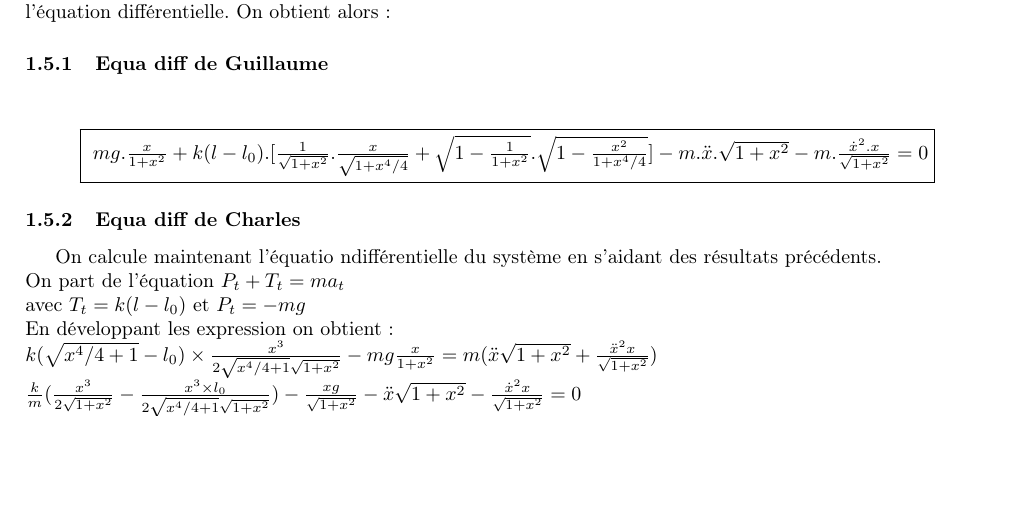
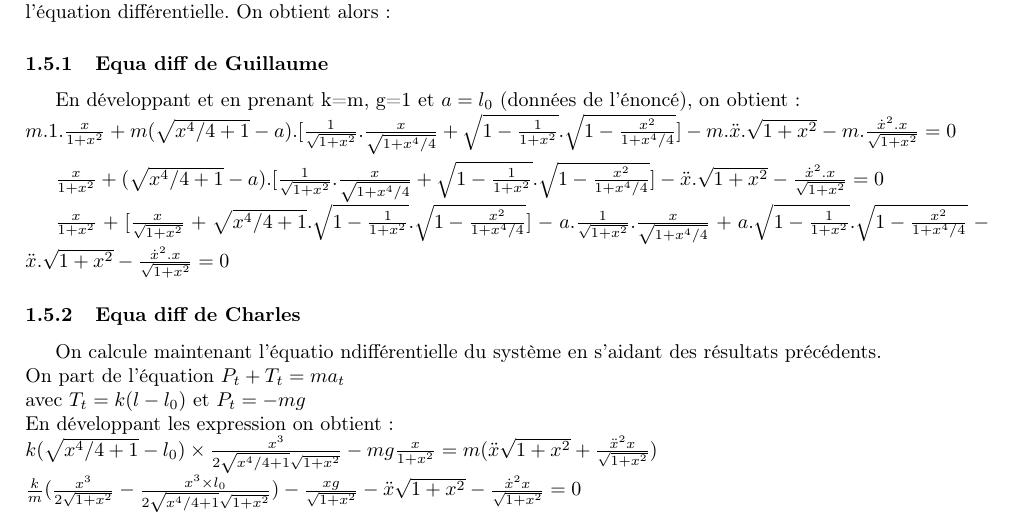
Before and after one commit to Vulpo/PR3003-2012, a LaTeX document (PR3003-2012/rapport.tex): part of page 8 of 8, cut so that both start at the same text, the shorter picture padded with empty space. Compiled offline with pdfLaTeX.

Commit message:
Dvlp de l'equa diff

```diff
--- a/PR3003-2012/rapport.tex
+++ b/PR3003-2012/rapport.tex
@@ -146,7 +146,12 @@ On trouve: \[\fbox{$a_t=\ddot{x}.\sqrt{1+x^2}+ \frac{\dot{x}^2.x}{\sqrt{1+x^2}}$
 A l'aide de ce qu'on a calculé précédemment on développe l'équation $mg_t+T_t=ma_t$ pour déterminer l'équation différentielle.
 On obtient alors:
 \subsubsection{Equa diff de Guillaume}
-\[\fbox{ $mg.\frac{x}{1+x^2} + k(l-l_0).[\frac{1}{\sqrt{1+x^2}}.\frac{x}{\sqrt{1+x^4/4}} + \sqrt{1-\frac{1}{1+x^2}}.\sqrt{1-\frac{x^2}{1+x^4/4}}] - m.\ddot{x}.\sqrt{1+x^2} - m.\frac{\dot{x}^2.x}{\sqrt{1+x^2}} = 0$}\]
+En développant et en prenant k=m, g=1 et $a=l_0$ (données de l'énoncé), on obtient :\\
+ $m.1.\frac{x}{1+x^2} + m(\sqrt{x^4/4+1}-a).[\frac{1}{\sqrt{1+x^2}}.\frac{x}{\sqrt{1+x^4/4}} + \sqrt{1-\frac{1}{1+x^2}}.\sqrt{1-\frac{x^2}{1+x^4/4}}] - m.\ddot{x}.\sqrt{1+x^2} - m.\frac{\dot{x}^2.x}{\sqrt{1+x^2}} = 0$ \\
+
+  $\frac{x}{1+x^2} + (\sqrt{x^4/4+1}-a).[\frac{1}{\sqrt{1+x^2}}.\frac{x}{\sqrt{1+x^4/4}} + \sqrt{1-\frac{1}{1+x^2}}.\sqrt{1-\frac{x^2}{1+x^4/4}}] - \ddot{x}.\sqrt{1+x^2} - \frac{\dot{x}^2.x}{\sqrt{1+x^2}} = 0$
+
+ $\frac{x}{1+x^2} + [\frac{x}{\sqrt{1+x^2}} + \sqrt{x^4/4+1}.\sqrt{1-\frac{1}{1+x^2}}.\sqrt{1-\frac{x^2}{1+x^4/4}}]-a.\frac{1}{\sqrt{1+x^2}}.\frac{x}{\sqrt{1+x^4/4}} + a.\sqrt{1-\frac{1}{1+x^2}}.\sqrt{1-\frac{x^2}{1+x^4/4}} - \ddot{x}.\sqrt{1+x^2} - \frac{\dot{x}^2.x}{\sqrt{1+x^2}} = 0$
 % \[mg.\cos(\tan^{-1}(x_0)) + k(l-l_0).\cos(\tan^{-1}(x_0) - \tan^{-1}(\frac{y_0-1}{x_0}))=\sqrt{\ddot{x}^2+\ddot{y}^2}\]
  %En développant on a:\[mg.\cos(\tan^{-1}(x)) + k(\sqrt{(x^2/2-1)^2+x^2}-l_0).\cos(\tan^{-1}(x) - \tan^{-1}(\frac{x^2/2-1}{x})) - \sqrt{\ddot{x}^2+1}=0\]
 
```
